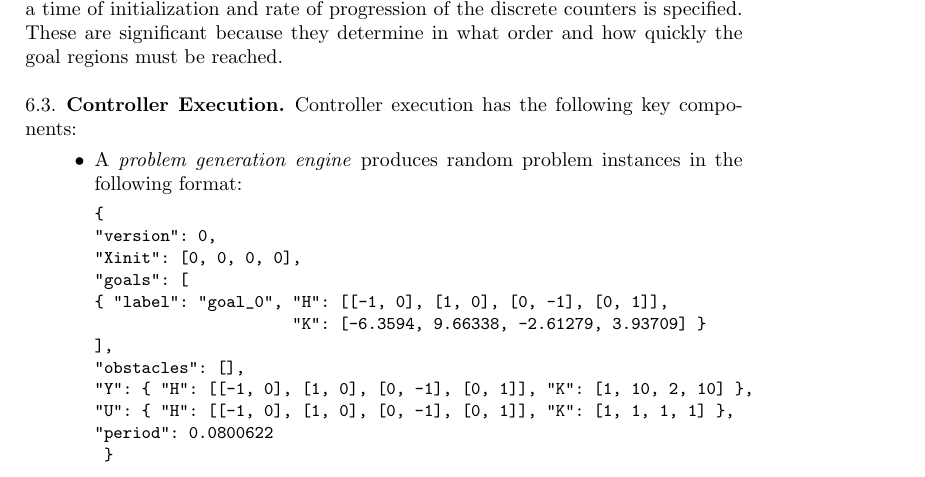
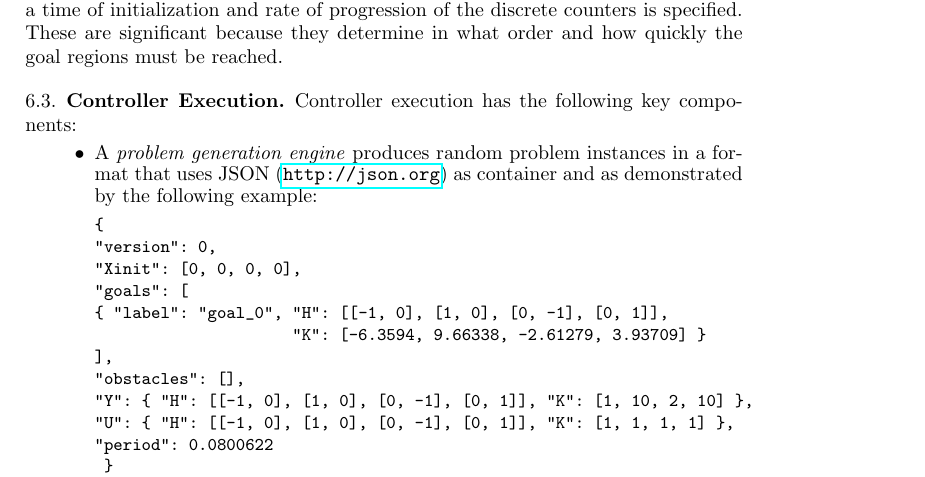
Before and after one commit to fmrchallenge/fmrbenchmark, a LaTeX paper (doc/norm/fmrchallenge.tex): part of page 5 of 12, cut so that both start at the same text. Compiled offline with pdfLaTeX.

Commit message:
DOC: Improve prose and refer to JSON about instance expressions

```diff
--- a/doc/norm/fmrchallenge.tex
+++ b/doc/norm/fmrchallenge.tex
@@ -252,8 +252,7 @@ Controller execution has the following key components:
 
 \begin{itemize}
 \item A \emph{problem generation engine} produces random problem instances
-in the following format:
-
+in a format that uses JSON (\url{http://json.org}) as container and as demonstrated by the following example:
 \begin{small}
 \begin{verbatim}
 {
```
